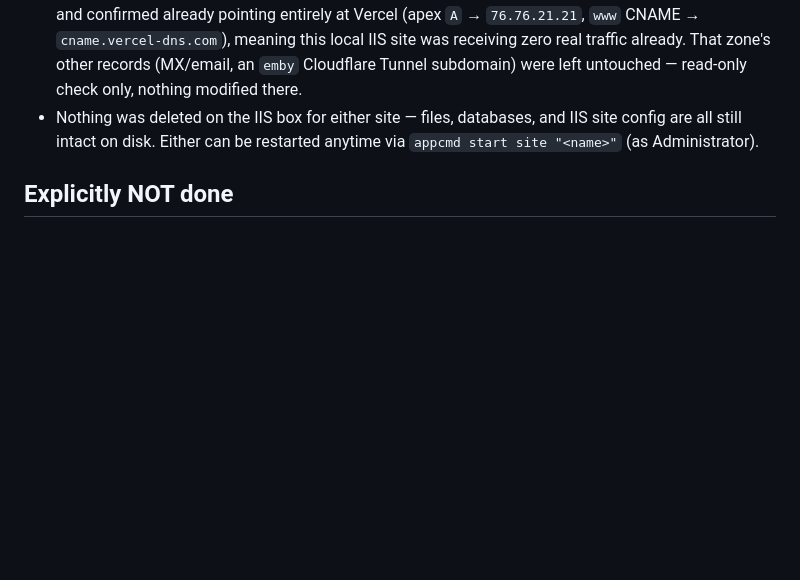
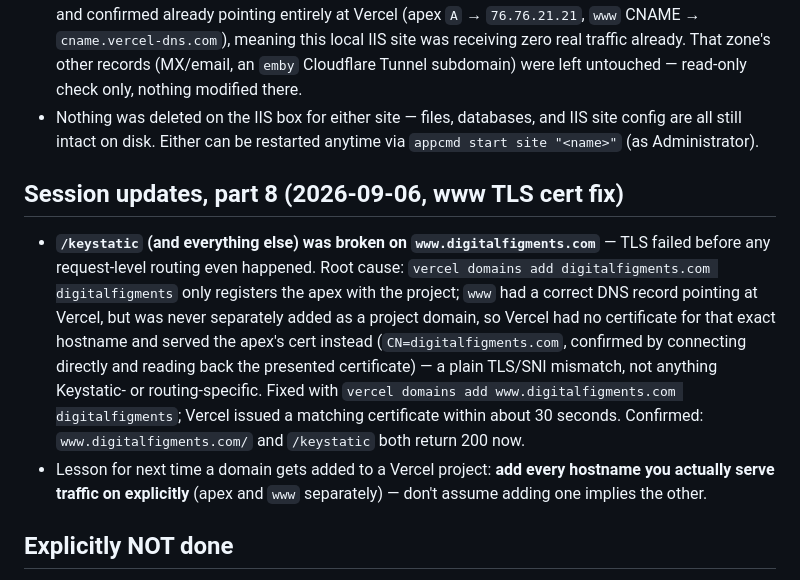
Before and after one commit to andylacroce/digitalfigments, a Markdown page: MIGRATION.md, the part around the change. GitHub-like rendering; blank space fills up the shorter version.

Commit message:
Document www.digitalfigments.com TLS cert fix
www was never added as its own Vercel domain (only apex was), so it had
no certificate and served the wrong one, breaking everything on that
hostname including /keystatic. Fixed with vercel domains add.

Co-Authored-By: Claude Sonnet 5 <noreply@anthropic.com>

```diff
--- a/MIGRATION.md
+++ b/MIGRATION.md
@@ -475,6 +475,24 @@ deployed on Vercel. Content lives as files in this repo. Chosen because:
   and IIS site config are all still intact on disk. Either can be restarted
   anytime via `appcmd start site "<name>"` (as Administrator).
 
+## Session updates, part 8 (2026-09-06, www TLS cert fix)
+
+- **`/keystatic` (and everything else) was broken on `www.digitalfigments.com`**
+  — TLS failed before any request-level routing even happened. Root cause:
+  `vercel domains add digitalfigments.com digitalfigments` only registers
+  the apex with the project; `www` had a correct DNS record pointing at
+  Vercel, but was never separately added as a project domain, so Vercel had
+  no certificate for that exact hostname and served the apex's cert instead
+  (`CN=digitalfigments.com`, confirmed by connecting directly and reading
+  back the presented certificate) — a plain TLS/SNI mismatch, not anything
+  Keystatic- or routing-specific. Fixed with `vercel domains add
+  www.digitalfigments.com digitalfigments`; Vercel issued a matching
+  certificate within about 30 seconds. Confirmed: `www.digitalfigments.com/`
+  and `/keystatic` both return 200 now.
+- Lesson for next time a domain gets added to a Vercel project: **add every
+  hostname you actually serve traffic on explicitly** (apex and `www`
+  separately) — don't assume adding one implies the other.
+
 ## Explicitly NOT done
 
 - Actually decommissioning the WordPress/IIS box (removing the sites,
```
